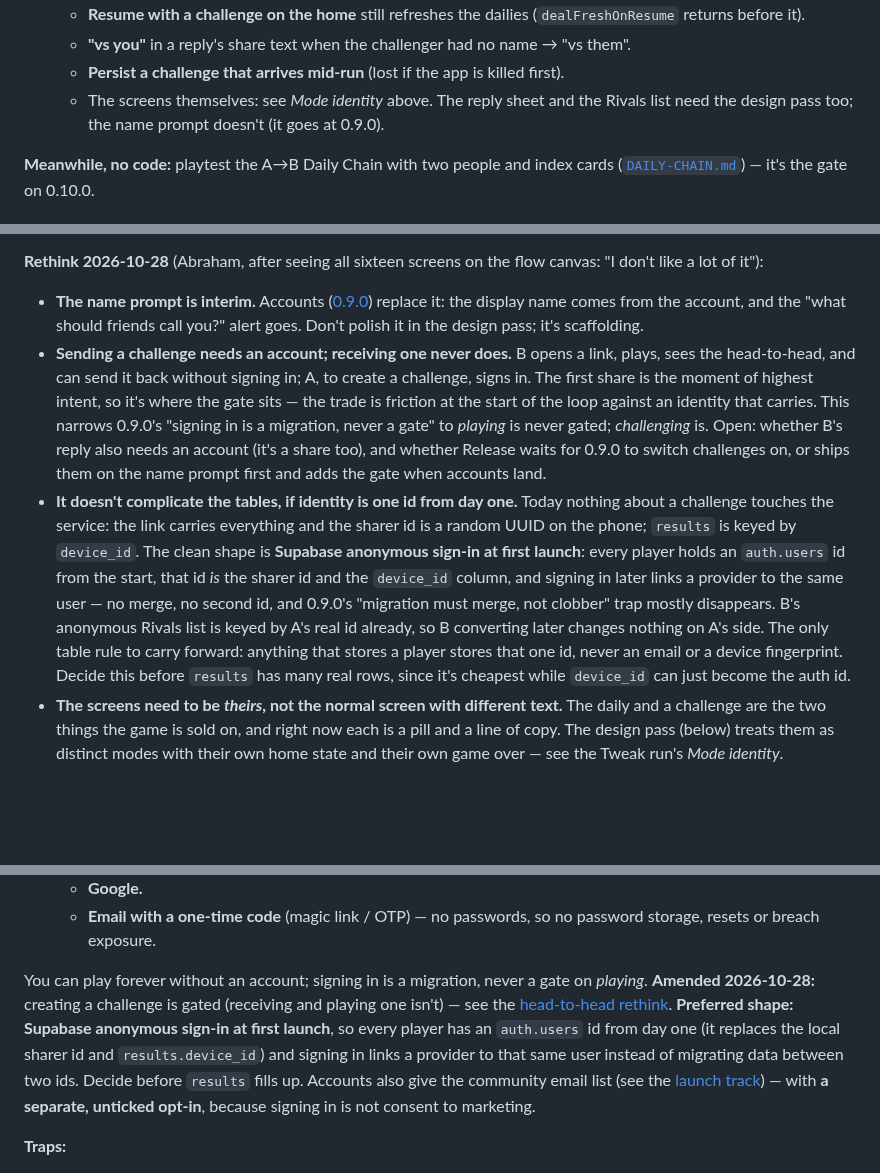
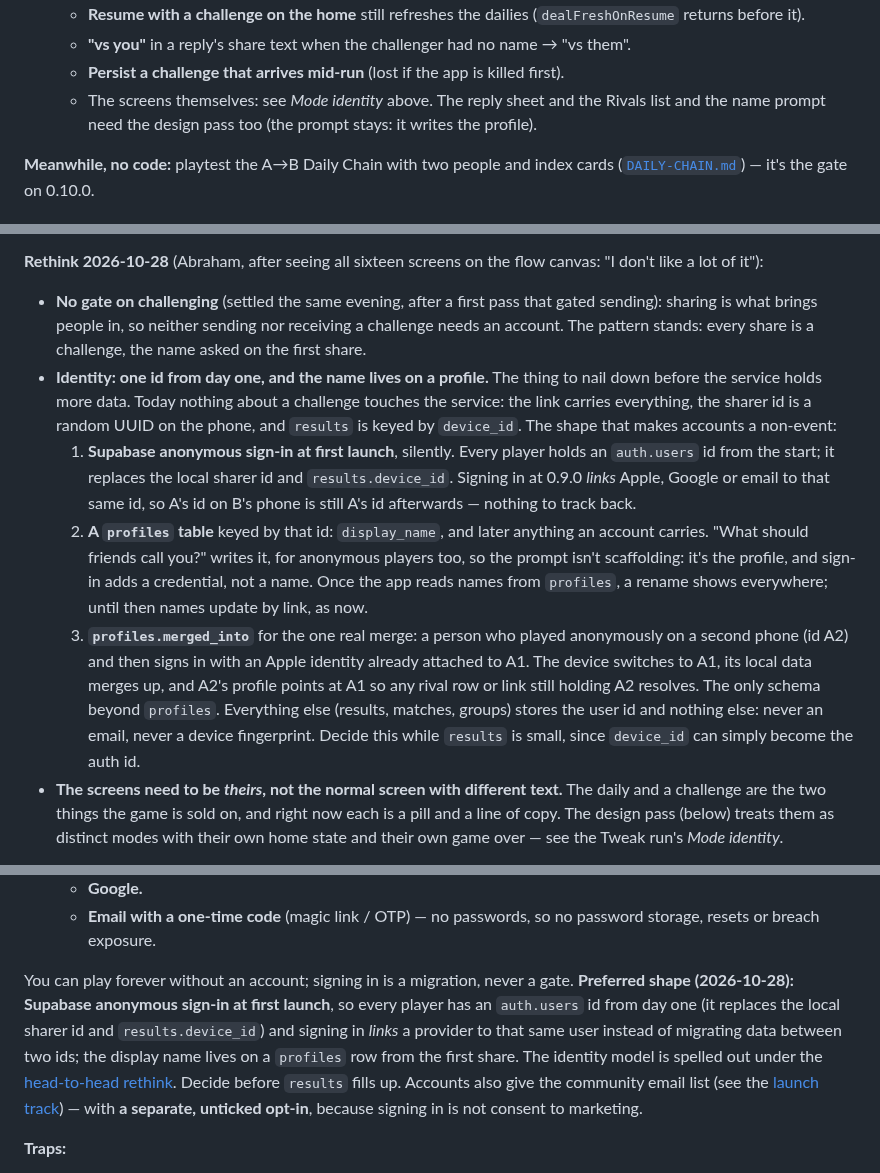
Before and after one commit to abematt/movie-chain, a Markdown page: docs/ROADMAP.md, 3 parts joined by grey strips. Drawn GitHub-style; blank space fills up the shorter version.

Commit message:
Roadmap: drop the challenge gate; spell out the identity model
Co-Authored-By: Claude Fable 5.1 <noreply@anthropic.com>

```diff
--- a/docs/ROADMAP.md
+++ b/docs/ROADMAP.md
@@ -177,7 +177,7 @@ these together in one pass:
   - **"vs you"** in a reply's share text when the challenger had no name → "vs them".
   - **Persist a challenge that arrives mid-run** (lost if the app is killed first).
   - The screens themselves: see *Mode identity* above. The reply sheet and the Rivals
-    list need the design pass too; the name prompt doesn't (it goes at 0.9.0).
+    list and the name prompt need the design pass too (the prompt stays: it writes the profile).
 
 **Meanwhile, no code:** playtest the A→B Daily Chain with two people and index cards
 ([`DAILY-CHAIN.md`](DAILY-CHAIN.md)) — it's the gate on 0.10.0.
@@ -273,28 +273,31 @@ list and the name prompt are first-pass, built for the mechanic.
 
 **Rethink 2026-10-28** (Abraham, after seeing all sixteen screens on the flow canvas:
 "I don't like a lot of it"):
-- **The name prompt is interim.** Accounts ([0.9.0](#090--accounts)) replace it: the
-  display name comes from the account, and the "what should friends call you?" alert
-  goes. Don't polish it in the design pass; it's scaffolding.
-- **Sending a challenge needs an account; receiving one never does.** B opens a link,
-  plays, sees the head-to-head, and can send it back without signing in; A, to create a
-  challenge, signs in. The first share is the moment of highest intent, so it's where the
-  gate sits — the trade is friction at the start of the loop against an identity that
-  carries. This narrows 0.9.0's "signing in is a migration, never a gate" to *playing* is
-  never gated; *challenging* is. Open: whether B's reply also needs an account (it's a
-  share too), and whether Release waits for 0.9.0 to switch challenges on, or ships them
-  on the name prompt first and adds the gate when accounts land.
-- **It doesn't complicate the tables, if identity is one id from day one.** Today
-  nothing about a challenge touches the service: the link carries everything and the
-  sharer id is a random UUID on the phone; `results` is keyed by `device_id`. The clean
-  shape is **Supabase anonymous sign-in at first launch**: every player holds an
-  `auth.users` id from the start, that id *is* the sharer id and the `device_id` column,
-  and signing in later links a provider to the same user — no merge, no second id, and
-  0.9.0's "migration must merge, not clobber" trap mostly disappears. B's anonymous
-  Rivals list is keyed by A's real id already, so B converting later changes nothing on
-  A's side. The only table rule to carry forward: anything that stores a player stores
-  that one id, never an email or a device fingerprint. Decide this before `results`
-  has many real rows, since it's cheapest while `device_id` can just become the auth id.
+- **No gate on challenging** (settled the same evening, after a first pass that gated
+  sending): sharing is what brings people in, so neither sending nor receiving a
+  challenge needs an account. The pattern stands: every share is a challenge, the name
+  asked on the first share.
+- **Identity: one id from day one, and the name lives on a profile.** The thing to nail
+  down before the service holds more data. Today nothing about a challenge touches the
+  service: the link carries everything, the sharer id is a random UUID on the phone, and
+  `results` is keyed by `device_id`. The shape that makes accounts a non-event:
+  1. **Supabase anonymous sign-in at first launch**, silently. Every player holds an
+     `auth.users` id from the start; it replaces the local sharer id and
+     `results.device_id`. Signing in at 0.9.0 *links* Apple, Google or email to that
+     same id, so A's id on B's phone is still A's id afterwards — nothing to track back.
+  2. **A `profiles` table** keyed by that id: `display_name`, and later anything an
+     account carries. "What should friends call you?" writes it, for anonymous players
+     too, so the prompt isn't scaffolding: it's the profile, and sign-in adds a credential,
+     not a name. Once the app reads names from `profiles`, a rename shows everywhere;
+     until then names update by link, as now.
+  3. **`profiles.merged_into`** for the one real merge: a person who played anonymously
+     on a second phone (id A2) and then signs in with an Apple identity already attached
+     to A1. The device switches to A1, its local data merges up, and A2's profile points
+     at A1 so any rival row or link still holding A2 resolves. The only schema beyond
+     `profiles`.
+  Everything else (results, matches, groups) stores the user id and nothing else: never
+  an email, never a device fingerprint. Decide this while `results` is small, since
+  `device_id` can simply become the auth id.
 - **The screens need to be *theirs*, not the normal screen with different text.** The
   daily and a challenge are the two things the game is sold on, and right now each is a
   pill and a line of copy. The design pass (below) treats them as distinct modes with
@@ -759,13 +762,14 @@ prerequisite for friend groups (0.11.0).
    - **Email with a one-time code** (magic link / OTP) — no passwords, so no password
      storage, resets or breach exposure.
 
-You can play forever without an account; signing in is a migration, never a gate on
-*playing*. **Amended 2026-10-28:** creating a challenge is gated (receiving and playing
-one isn't) — see the [head-to-head rethink](#head-to-head--same-start-both-sides-see-the-score).
-**Preferred shape: Supabase anonymous sign-in at first launch**, so every player has an
-`auth.users` id from day one (it replaces the local sharer id and `results.device_id`)
-and signing in links a provider to that same user instead of migrating data between two
-ids. Decide before `results` fills up.
+You can play forever without an account; signing in is a migration, never a gate.
+**Preferred shape (2026-10-28): Supabase anonymous sign-in at first launch**, so every
+player has an `auth.users` id from day one (it replaces the local sharer id and
+`results.device_id`) and signing in *links* a provider to that same user instead of
+migrating data between two ids; the display name lives on a `profiles` row from the
+first share. The identity model is spelled out under the
+[head-to-head rethink](#head-to-head--same-start-both-sides-see-the-score). Decide before
+`results` fills up.
 Accounts also give the community email list (see the
 [launch track](#the-launch-track--runs-alongside-the-milestones)) — with **a separate,
 unticked opt-in**, because signing in is not consent to marketing.
```
